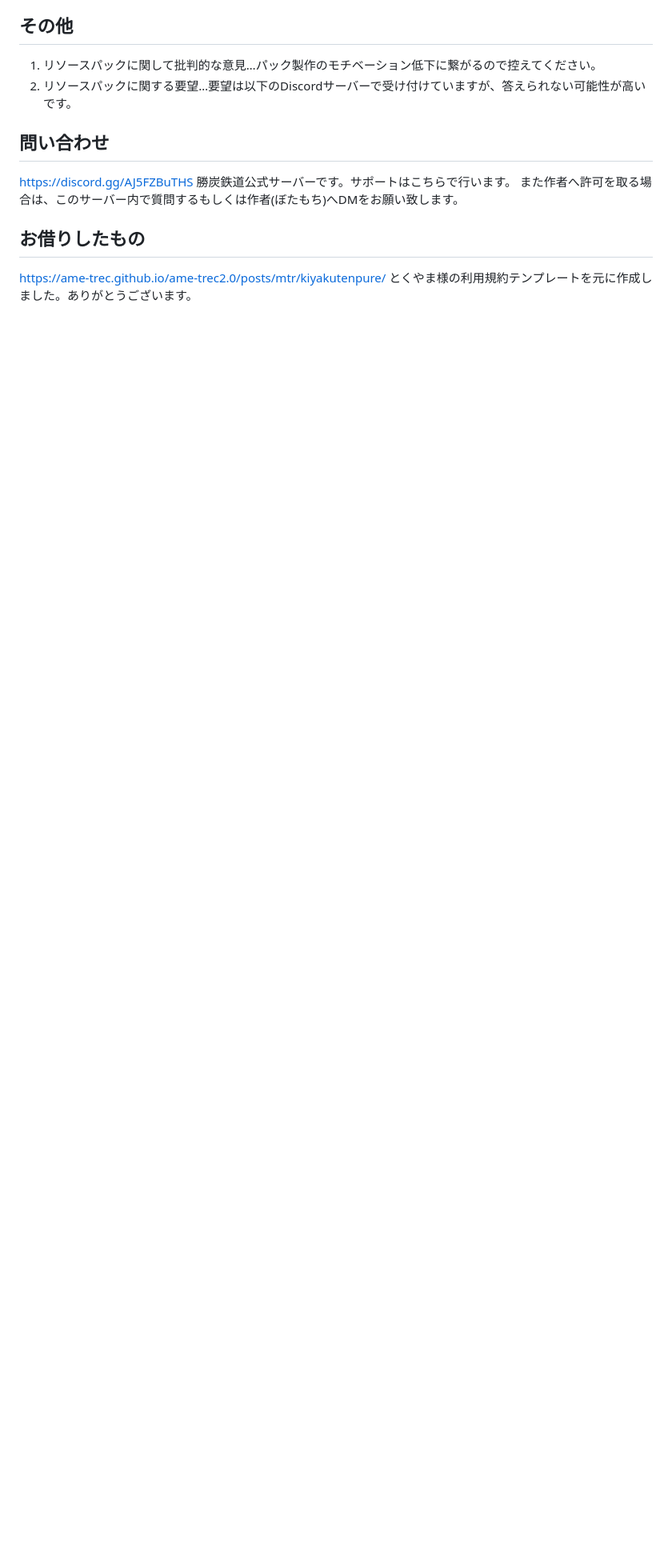
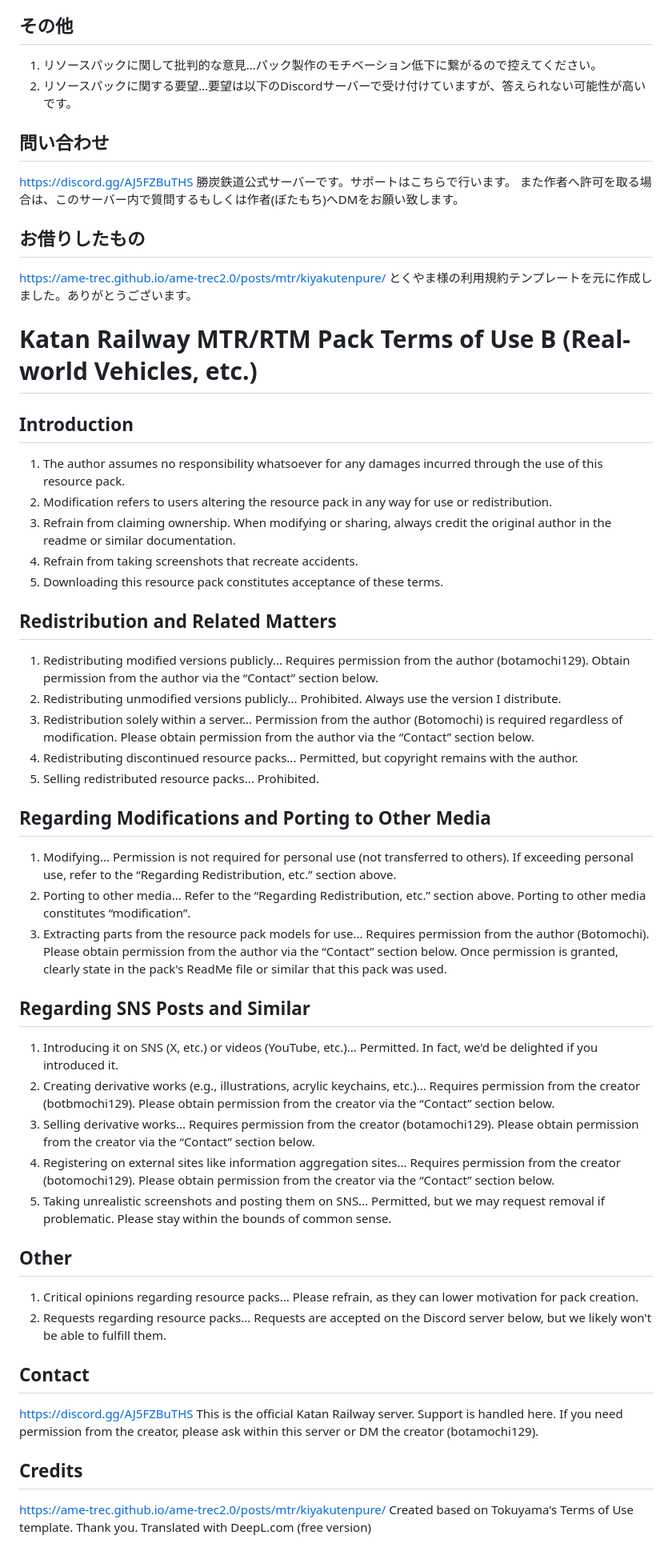
Before and after one commit to botamochi129/katan_railway, a Markdown page: License_B_ReadMe.md, the part around the change. Shown at 80% size. GitHub-like rendering; blank space fills up the shorter version.

```diff
--- a/License_B_ReadMe.md
+++ b/License_B_ReadMe.md
@@ -32,3 +32,40 @@ https://discord.gg/AJ5FZBuTHS
 ## お借りしたもの
 https://ame-trec.github.io/ame-trec2.0/posts/mtr/kiyakutenpure/
 とくやま様の利用規約テンプレートを元に作成しました。ありがとうございます。
+
+
+# Katan Railway MTR/RTM Pack Terms of Use B (Real-world Vehicles, etc.)
+
+## Introduction
+1. The author assumes no responsibility whatsoever for any damages incurred through the use of this resource pack.
+2. Modification refers to users altering the resource pack in any way for use or redistribution.
+3. Refrain from claiming ownership. When modifying or sharing, always credit the original author in the readme or similar documentation.
+4. Refrain from taking screenshots that recreate accidents.
+5. Downloading this resource pack constitutes acceptance of these terms.
+## Redistribution and Related Matters
+1. Redistributing modified versions publicly... Requires permission from the author (botamochi129). Obtain permission from the author via the “Contact” section below.
+2. Redistributing unmodified versions publicly... Prohibited. Always use the version I distribute.
+3. Redistribution solely within a server... Permission from the author (Botomochi) is required regardless of modification. Please obtain permission from the author via the “Contact” section below.
+5. Redistributing discontinued resource packs... Permitted, but copyright remains with the author.
+6. Selling redistributed resource packs... Prohibited.
+## Regarding Modifications and Porting to Other Media
+1. Modifying... Permission is not required for personal use (not transferred to others). If exceeding personal use, refer to the “Regarding Redistribution, etc.” section above.
+2. Porting to other media... Refer to the “Regarding Redistribution, etc.” section above. Porting to other media constitutes “modification”.
+3. Extracting parts from the resource pack models for use... Requires permission from the author (Botomochi). Please obtain permission from the author via the “Contact” section below. Once permission is granted, clearly state in the pack's ReadMe file or similar that this pack was used.
+## Regarding SNS Posts and Similar
+1. Introducing it on SNS (X, etc.) or videos (YouTube, etc.)... Permitted. In fact, we'd be delighted if you introduced it.
+2. Creating derivative works (e.g., illustrations, acrylic keychains, etc.)... Requires permission from the creator (botbmochi129). Please obtain permission from the creator via the “Contact” section below.
+3. Selling derivative works... Requires permission from the creator (botamochi129). Please obtain permission from the creator via the “Contact” section below.
+4. Registering on external sites like information aggregation sites... Requires permission from the creator (botomochi129). Please obtain permission from the creator via the “Contact” section below.
+5. Taking unrealistic screenshots and posting them on SNS... Permitted, but we may request removal if problematic. Please stay within the bounds of common sense.
+## Other
+1. Critical opinions regarding resource packs... Please refrain, as they can lower motivation for pack creation.
+2. Requests regarding resource packs... Requests are accepted on the Discord server below, but we likely won't be able to fulfill them.
+## Contact
+https://discord.gg/AJ5FZBuTHS
+This is the official Katan Railway server. Support is handled here.
+If you need permission from the creator, please ask within this server or DM the creator (botamochi129).
+## Credits
+https://ame-trec.github.io/ame-trec2.0/posts/mtr/kiyakutenpure/
+Created based on Tokuyama's Terms of Use template. Thank you.
+Translated with DeepL.com (free version)
```
